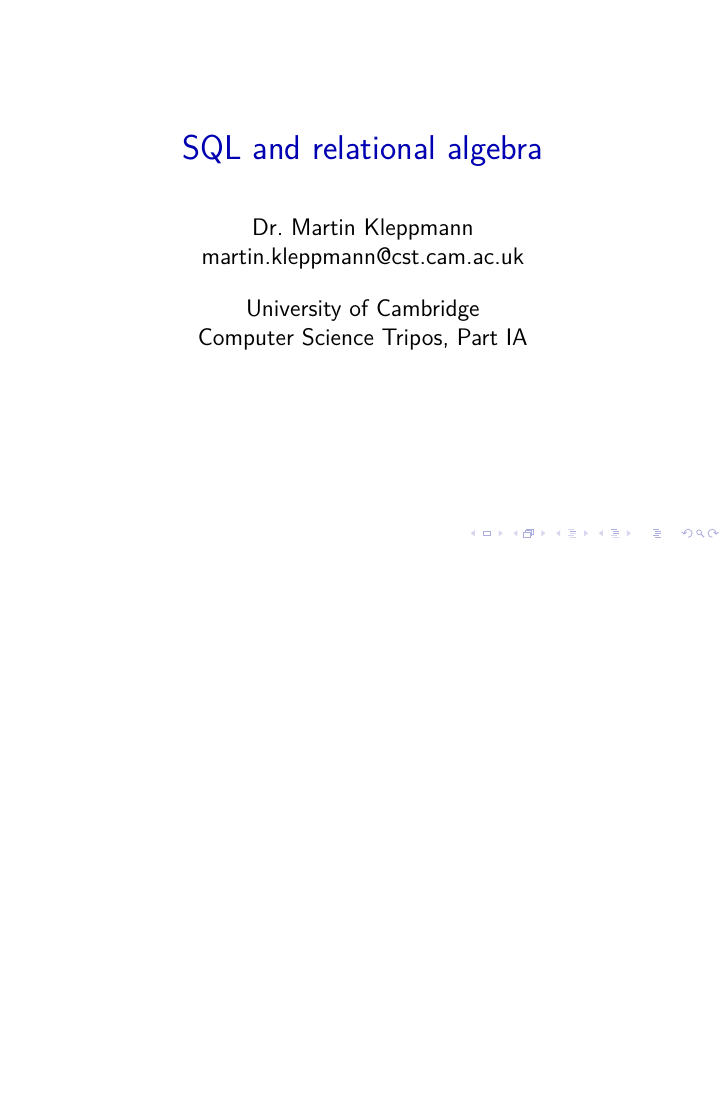
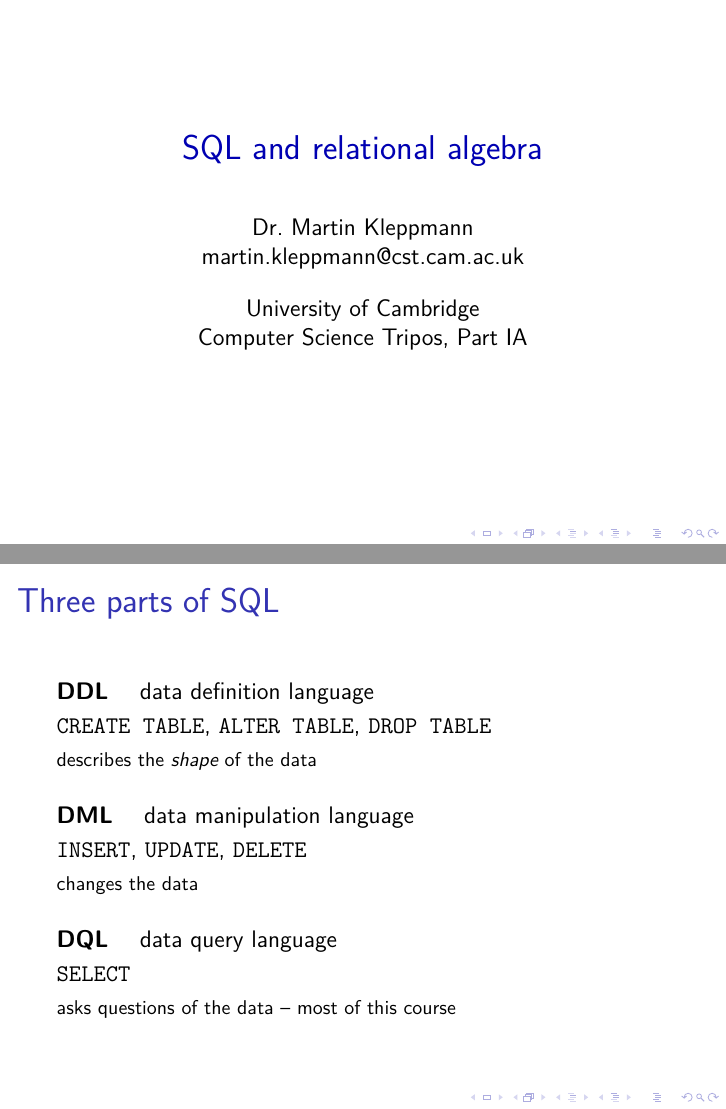
Before and after one commit to ept/databases, LaTeX slides (databases-slides.tex, which reads databases.tex): page 87 of 115 before the commit and pages 87 and 90 of 118 after it, the two joined at a grey line, the shorter picture padded with empty space. Compiled offline with pdfLaTeX.

Commit message:
Open the SQL section with an overview of its three parts
s:sql-parts names DDL, DML and DQL, gives the statements belonging to each,
and says in a line what each is for, revealed one at a time. The section
previously described the three in prose and then went straight into CREATE
TABLE, so the reader had no picture of the whole before meeting the parts.

The notes now name DQL, which they did not before -- they said only "and then
there are queries" -- and add the caveat that the three-way division is a
convenient one rather than an official one. The SQL standard does not use
these names, and plenty of treatments count SELECT as part of DML, so a
student who meets the other convention should recognise it rather than think
one of the two sources is wrong.

The widest line on the slide measures 8.88cm against the 10.80cm available.

Co-Authored-By: Claude Opus 5 (1M context) <noreply@anthropic.com>

```diff
--- a/databases.tex
+++ b/databases.tex
@@ -1180,10 +1180,28 @@
     \end{center}
 \end{frame}
 
-SQL is the language in which almost all work with a relational database is done, and it divides into three jobs.
+SQL is the language in which almost all work with a relational database is done, and it divides into the three jobs on \autoref{l:sql-parts}.
 The \emph{data definition language} (DDL) describes the shape of the data: creating tables, saying what columns they have and what constraints hold.
-The \emph{data manipulation language} (DML) puts data in and takes it out again: inserting, updating and deleting rows.
-And then there are \emph{queries}, which ask questions of the data; these are the part of SQL you will spend most of your time writing, and the part this course concentrates on.
+The \emph{data manipulation language} (DML) puts data in and changes it: inserting, updating and deleting rows.
+The \emph{data query language} (DQL) is the single \code{SELECT} statement, which asks questions of the data; it is the part of SQL you will spend most of your time writing, and the part this course concentrates on.
+
+The division is a convenient one rather than an official one: the SQL standard does not use these three names, and many treatments count \code{SELECT} as part of DML, on the grounds that it too is a statement about data rather than about schema.
+Nothing turns on the classification, but it is worth recognising both conventions when you meet them.
+
+\begin{frame}
+    \label{s:sql-parts}
+    \frametitle{Three parts of SQL}
+    \textbf{DDL} \quad data definition language\\[0.2em]
+    \hspace{1.5em}\code{CREATE TABLE}, \code{ALTER TABLE}, \code{DROP TABLE}\\[0.2em]
+    \hspace{1.5em}{\footnotesize describes the \emph{shape} of the data}\\[1.2em]\pause
+    \textbf{DML} \quad data manipulation language\\[0.2em]
+    \hspace{1.5em}\code{INSERT}, \code{UPDATE}, \code{DELETE}\\[0.2em]
+    \hspace{1.5em}{\footnotesize changes the data}\\[1.2em]\pause
+    \textbf{DQL} \quad data query language\\[0.2em]
+    \hspace{1.5em}\code{SELECT}\\[0.2em]
+    \hspace{1.5em}{\footnotesize asks questions of the data~-- most of this course}
+\end{frame}
+\inlineslide{s:sql-parts}{}\label{l:sql-parts}
 
 Alongside SQL we will develop \emph{relational algebra}, which is a small mathematical notation for the same operations.
 It matters for two reasons.
```
